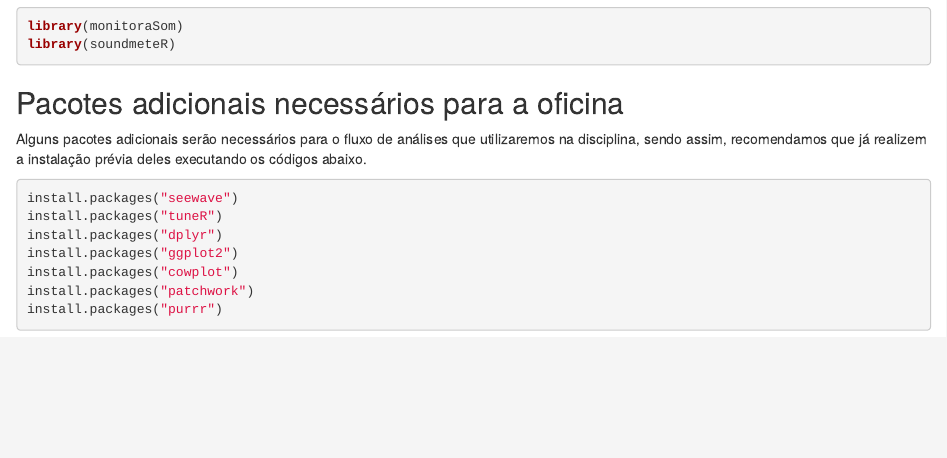
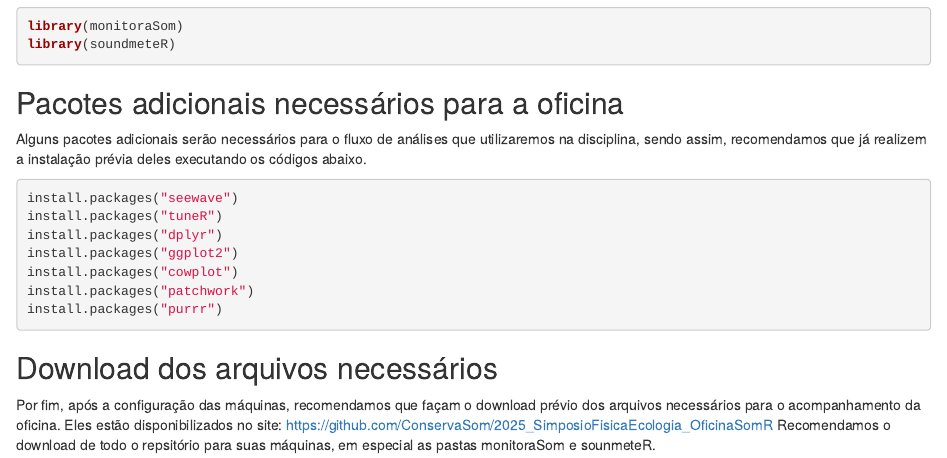
Before and after one commit to ConservaSom/2025_SimposioFisicaEcologia_OficinaSomR, an R Markdown document (ConfiguraçõesIniciais/script_01_instalação.rmd): the page in a window 1100 px wide, from 1400 px down. Rendered offline with R 4.5, knitr and Pandoc, with nearby package versions; drawn as R Markdown's standard HTML page in place of the format the file asks for.

Commit message:
download arquivos

````diff
--- a/ConfiguraçõesIniciais/script_01_instalação.rmd
+++ b/ConfiguraçõesIniciais/script_01_instalação.rmd
@@ -72,3 +72,8 @@ install.packages("cowplot")
 install.packages("patchwork")
 install.packages("purrr")
 ```
+
+## Download dos arquivos necessários
+
+Por fim, após a configuração das máquinas, recomendamos que façam o download prévio dos arquivos necessários para o acompanhamento da oficina. Eles estão disponibilizados no site: https://github.com/ConservaSom/2025_SimposioFisicaEcologia_OficinaSomR
+Recomendamos o download de todo o repsitório para suas máquinas, em especial as pastas monitoraSom e sounmeteR.
````
Also changed, not shown: ConfiguraçõesIniciais/script_01_instalação.html.
